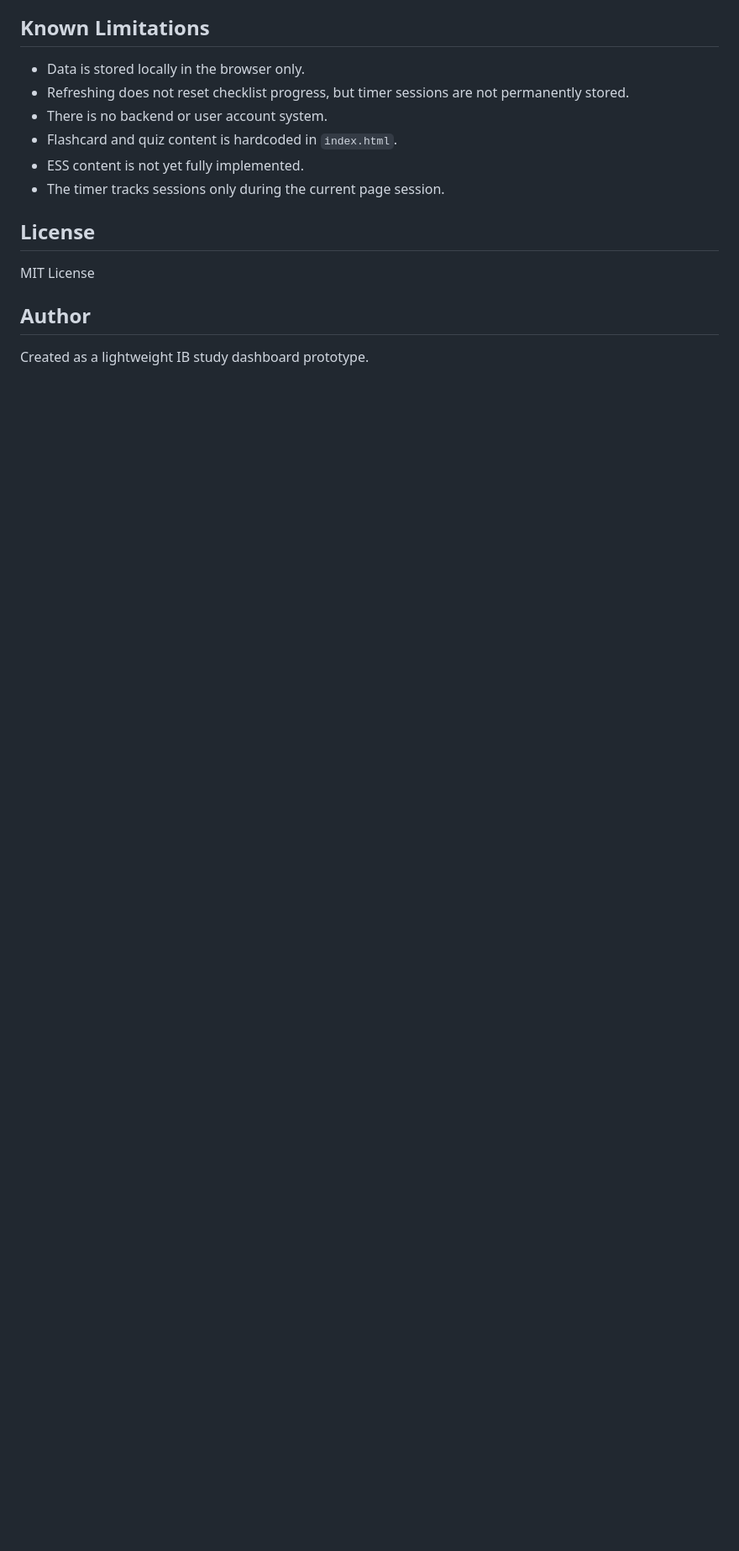
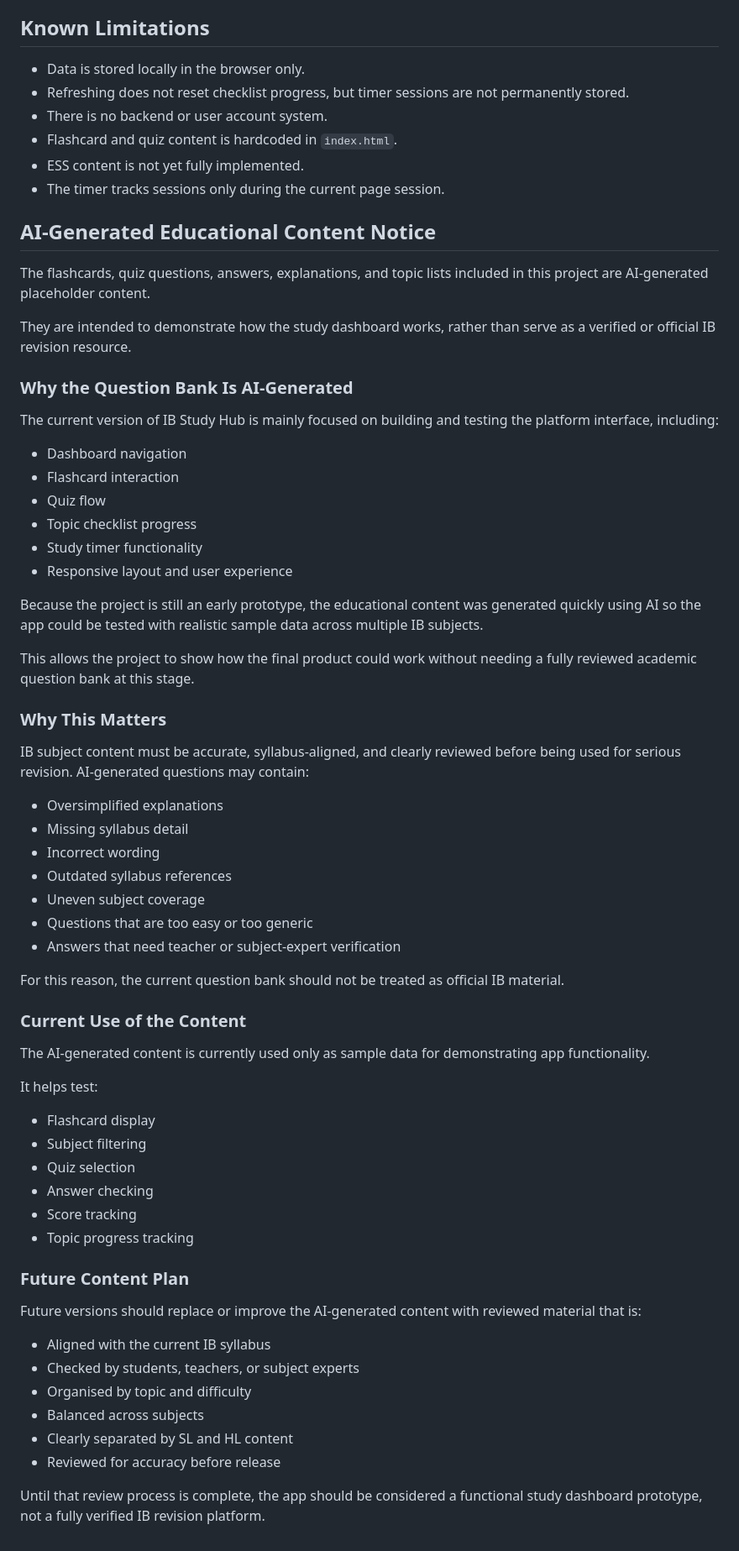
Before and after one commit to raghav03102008/ibwebsite, a Markdown page: README.md, the part around the change. Shown at 84% size. GitHub-like rendering; blank space fills up the shorter version.

```diff
--- a/README.md
+++ b/README.md
@@ -272,10 +272,63 @@ Planned improvements include:
 * ESS content is not yet fully implemented.
 * The timer tracks sessions only during the current page session.
 
-## License
+## AI-Generated Educational Content Notice
 
-MIT License
+The flashcards, quiz questions, answers, explanations, and topic lists included in this project are AI-generated placeholder content.
 
-## Author
+They are intended to demonstrate how the study dashboard works, rather than serve as a verified or official IB revision resource.
 
-Created as a lightweight IB study dashboard prototype.
+### Why the Question Bank Is AI-Generated
+
+The current version of IB Study Hub is mainly focused on building and testing the platform interface, including:
+
+* Dashboard navigation
+* Flashcard interaction
+* Quiz flow
+* Topic checklist progress
+* Study timer functionality
+* Responsive layout and user experience
+
+Because the project is still an early prototype, the educational content was generated quickly using AI so the app could be tested with realistic sample data across multiple IB subjects.
+
+This allows the project to show how the final product could work without needing a fully reviewed academic question bank at this stage.
+
+### Why This Matters
+
+IB subject content must be accurate, syllabus-aligned, and clearly reviewed before being used for serious revision. AI-generated questions may contain:
+
+* Oversimplified explanations
+* Missing syllabus detail
+* Incorrect wording
+* Outdated syllabus references
+* Uneven subject coverage
+* Questions that are too easy or too generic
+* Answers that need teacher or subject-expert verification
+
+For this reason, the current question bank should not be treated as official IB material.
+
+### Current Use of the Content
+
+The AI-generated content is currently used only as sample data for demonstrating app functionality.
+
+It helps test:
+
+* Flashcard display
+* Subject filtering
+* Quiz selection
+* Answer checking
+* Score tracking
+* Topic progress tracking
+
+### Future Content Plan
+
+Future versions should replace or improve the AI-generated content with reviewed material that is:
+
+* Aligned with the current IB syllabus
+* Checked by students, teachers, or subject experts
+* Organised by topic and difficulty
+* Balanced across subjects
+* Clearly separated by SL and HL content
+* Reviewed for accuracy before release
+
+Until that review process is complete, the app should be considered a functional study dashboard prototype, not a fully verified IB revision platform.
```
